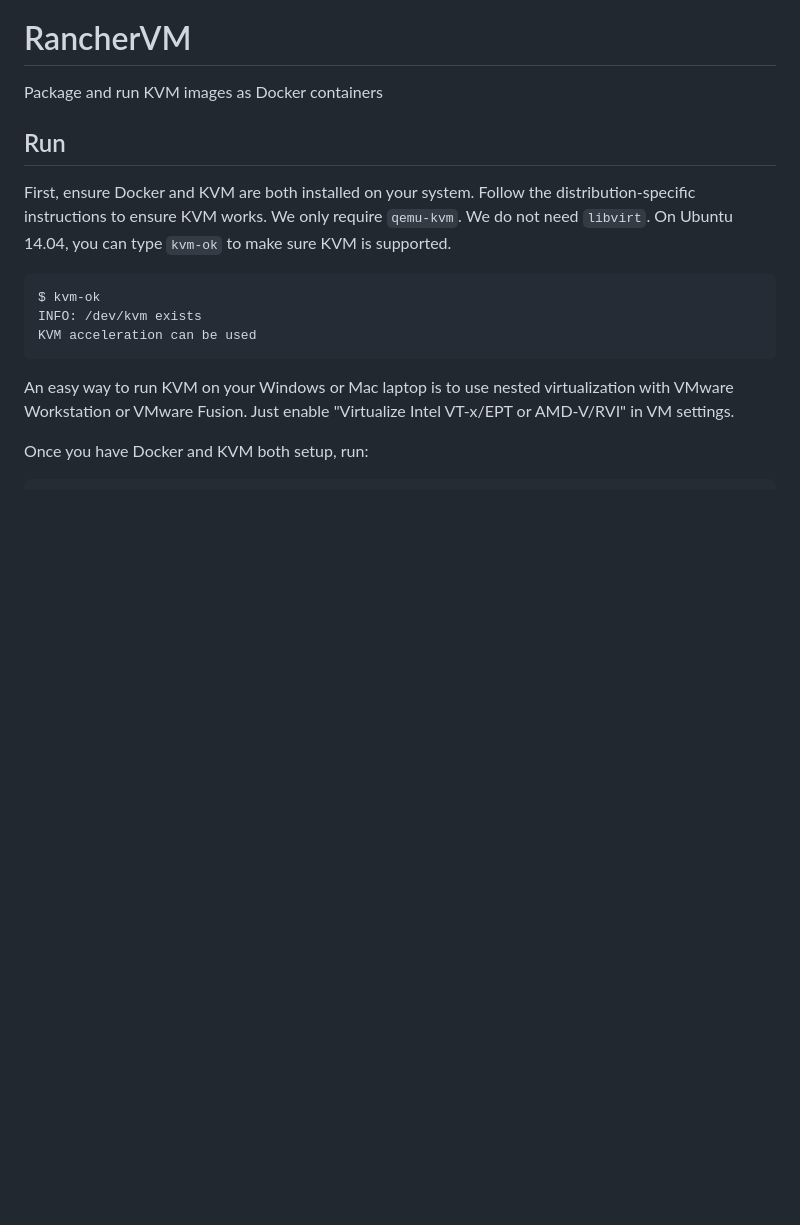
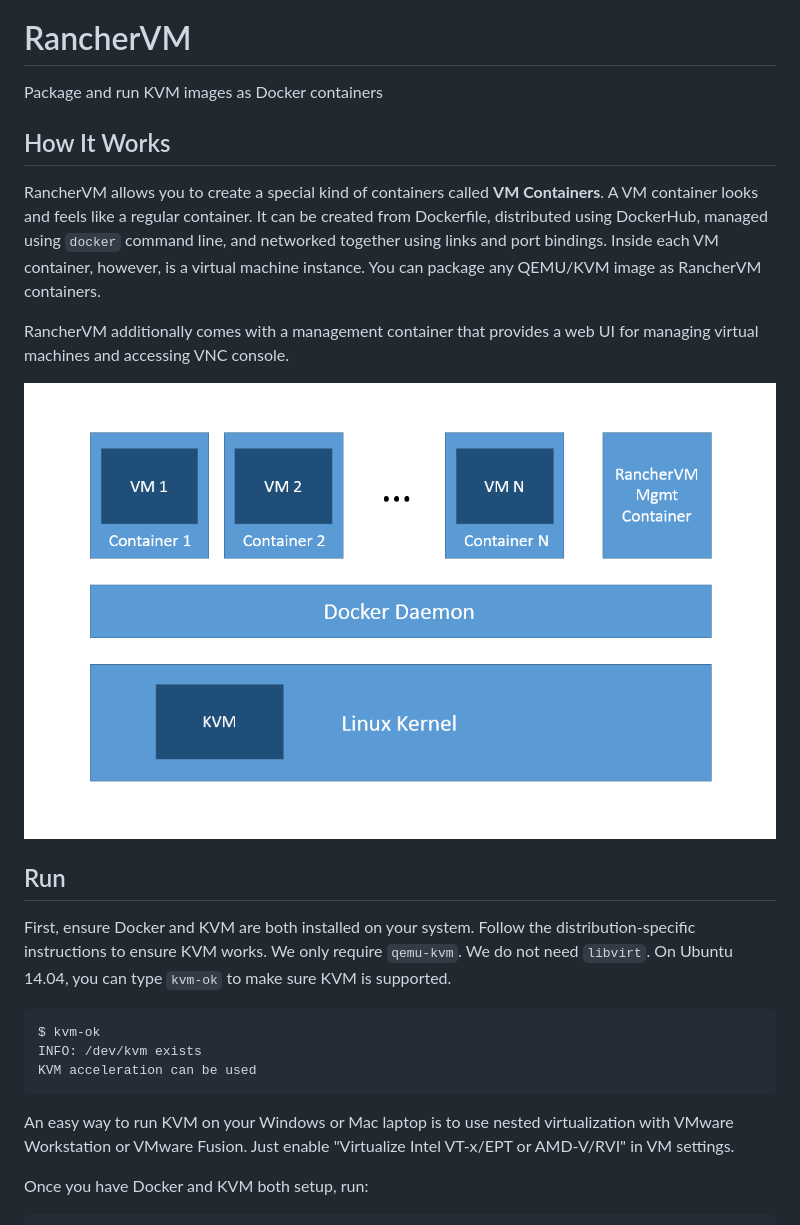
Before and after one commit to rancher/old-vm, a Markdown page: README.md, the part around the change. Rendered like a GitHub page; pictures changed too: docs/ranchervm.png (added); blank space fills up the shorter version.

Commit message:
Add "how it works"

```diff
--- a/README.md
+++ b/README.md
@@ -1,6 +1,23 @@
 # RancherVM
 
 Package and run KVM images as Docker containers
+
+
+## How It Works
+
+RancherVM allows you to create a special kind of containers called **VM Containers**.
+A VM container looks and feels like a regular container. It can be created from Dockerfile,
+distributed using DockerHub, managed using `docker` command line,
+and networked together using links and port bindings.
+Inside each VM container, however, is a virtual machine instance. You can
+package any QEMU/KVM image as RancherVM containers.
+
+RancherVM additionally comes with a management container that provides a web
+UI for managing virtual machines and accessing VNC console.
+
+![How it works](docs/ranchervm.png "How it works")
+
+
 
 ## Run
 
```
